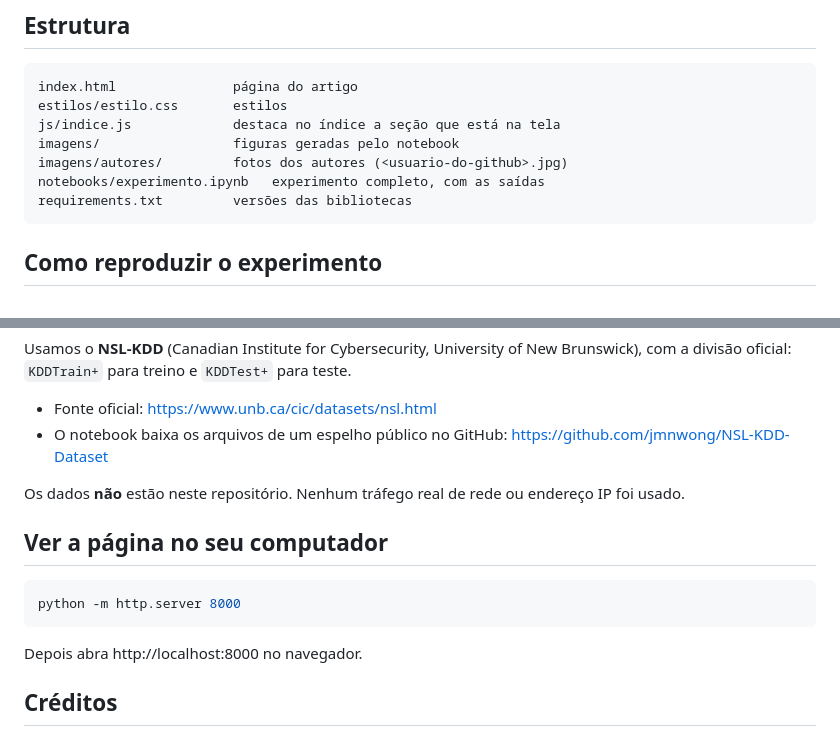
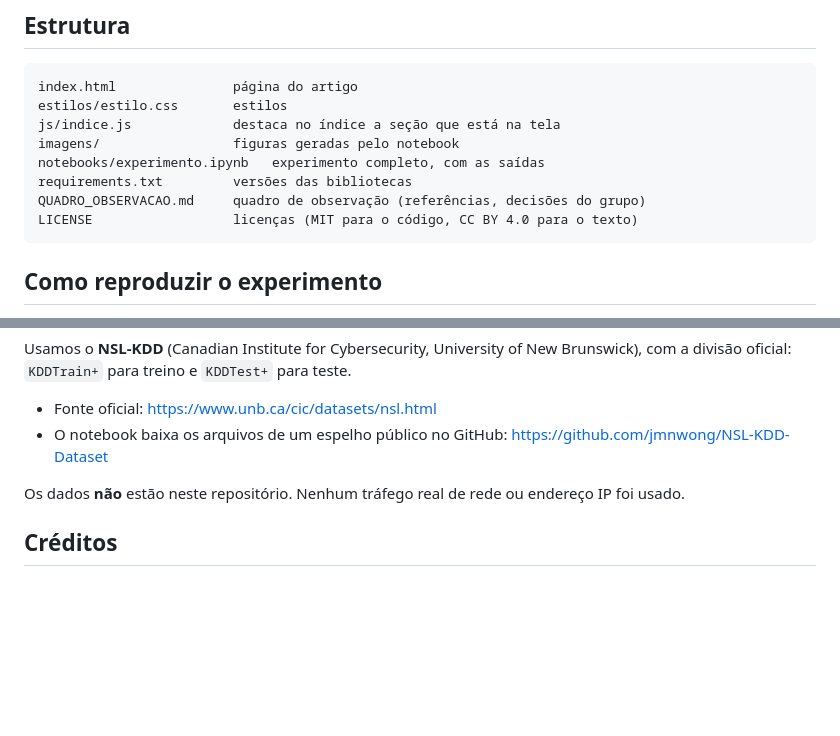
Before and after one commit to akemiizinh4/arvore-floresta-boosting, a Markdown page: README.md, 2 parts joined by grey strips. Drawn GitHub-style; blank space fills up the shorter version.

````diff
--- a/README.md
+++ b/README.md
@@ -19,9 +19,10 @@ index.html               página do artigo
 estilos/estilo.css       estilos
 js/indice.js             destaca no índice a seção que está na tela
 imagens/                 figuras geradas pelo notebook
-imagens/autores/         fotos dos autores (<usuario-do-github>.jpg)
 notebooks/experimento.ipynb   experimento completo, com as saídas
 requirements.txt         versões das bibliotecas
+QUADRO_OBSERVACAO.md     quadro de observação (referências, decisões do grupo)
+LICENSE                  licenças (MIT para o código, CC BY 4.0 para o texto)
 ```
 
 ## Como reproduzir o experimento
@@ -58,14 +59,6 @@ Usamos o **NSL-KDD** (Canadian Institute for Cybersecurity, University of New Br
 
 Os dados **não** estão neste repositório. Nenhum tráfego real de rede ou endereço IP foi usado.
 
-## Ver a página no seu computador
-
-```bash
-python -m http.server 8000
-```
-
-Depois abra http://localhost:8000 no navegador.
-
 ## Créditos
 
 - Figuras dos resultados: geradas pelo nosso notebook (licença CC BY 4.0).
````
